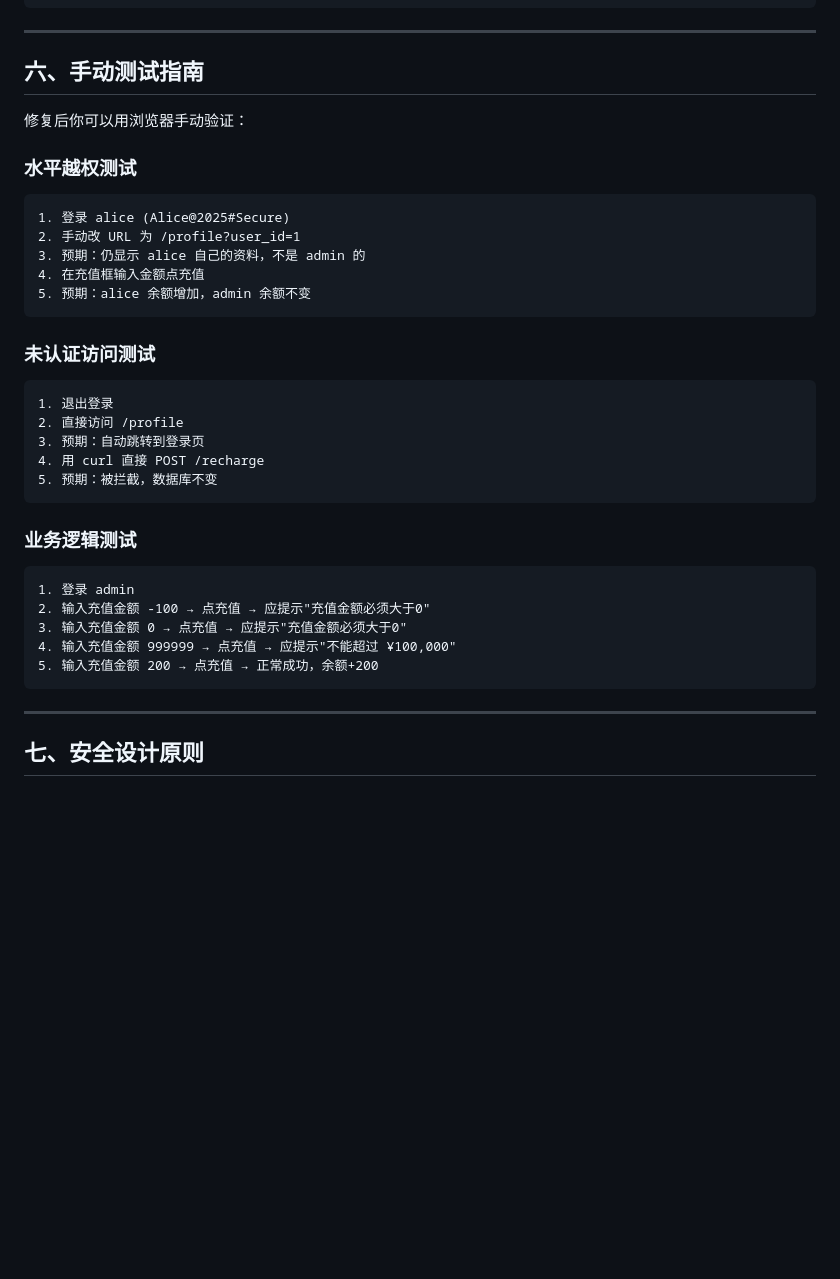
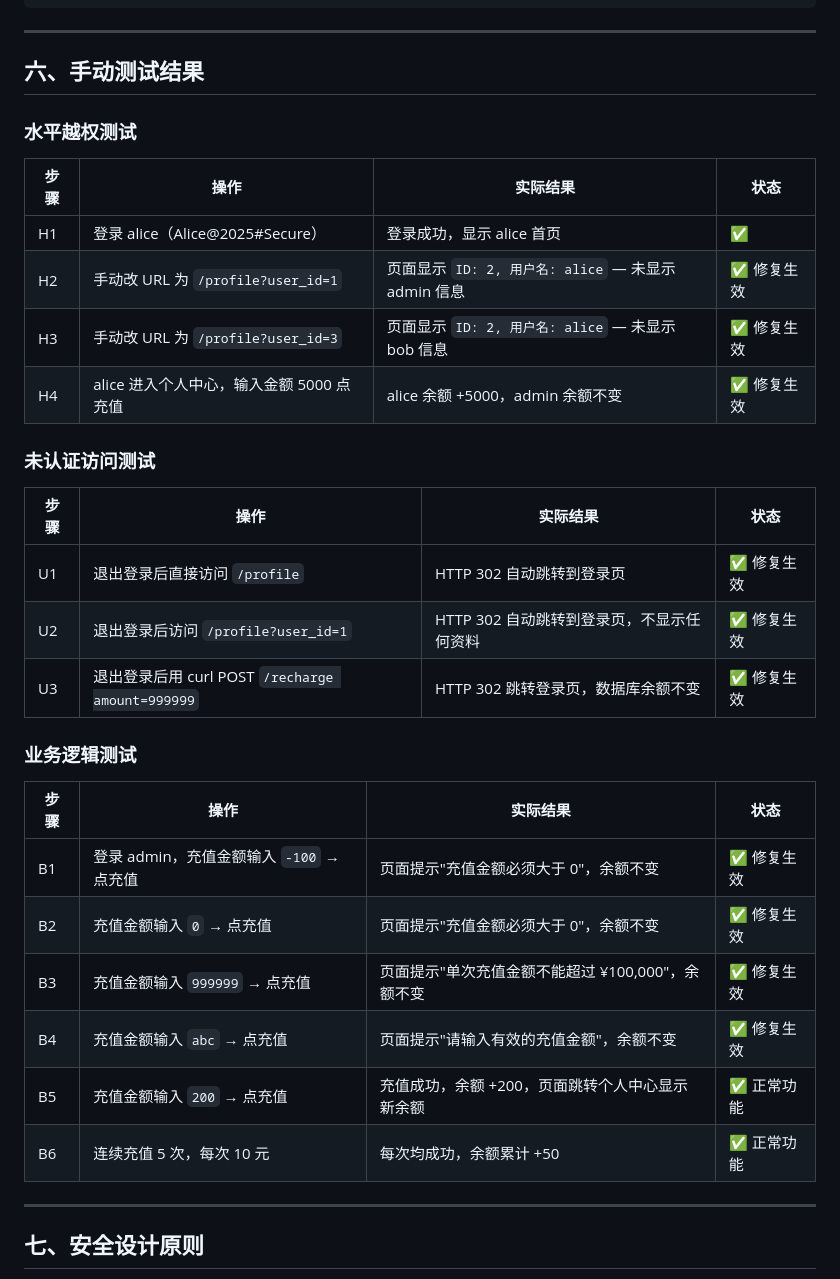
Before and after one commit to Perry88882/SecondDayOfTraining, a Markdown page: 越权漏洞与业务逻辑漏洞测试修复报告.md, the part around the change. Rendered like a GitHub page; blank space fills up the shorter version.

Commit message:
更新越权报告：手动测试指南 → 手动测试结果（实际数据）

````diff
--- a/越权漏洞与业务逻辑漏洞测试修复报告.md
+++ b/越权漏洞与业务逻辑漏洞测试修复报告.md
@@ -320,39 +320,35 @@ index.html                     按钮链接移除user_id参数             templ
 
 ---
 
-## 六、手动测试指南
-
-修复后你可以用浏览器手动验证：
+## 六、手动测试结果
 
 ### 水平越权测试
 
-```
-1. 登录 alice (Alice@2025#Secure)
-2. 手动改 URL 为 /profile?user_id=1
-3. 预期：仍显示 alice 自己的资料，不是 admin 的
-4. 在充值框输入金额点充值
-5. 预期：alice 余额增加，admin 余额不变
-```
+| 步骤 | 操作 | 实际结果 | 状态 |
+|------|------|---------|------|
+| H1 | 登录 alice（Alice@2025#Secure） | 登录成功，显示 alice 首页 | ✅ |
+| H2 | 手动改 URL 为 `/profile?user_id=1` | 页面显示 `ID: 2, 用户名: alice` — 未显示 admin 信息 | ✅ 修复生效 |
+| H3 | 手动改 URL 为 `/profile?user_id=3` | 页面显示 `ID: 2, 用户名: alice` — 未显示 bob 信息 | ✅ 修复生效 |
+| H4 | alice 进入个人中心，输入金额 5000 点充值 | alice 余额 +5000，admin 余额不变 | ✅ 修复生效 |
 
 ### 未认证访问测试
 
-```
-1. 退出登录
-2. 直接访问 /profile
-3. 预期：自动跳转到登录页
-4. 用 curl 直接 POST /recharge
-5. 预期：被拦截，数据库不变
-```
+| 步骤 | 操作 | 实际结果 | 状态 |
+|------|------|---------|------|
+| U1 | 退出登录后直接访问 `/profile` | HTTP 302 自动跳转到登录页 | ✅ 修复生效 |
+| U2 | 退出登录后访问 `/profile?user_id=1` | HTTP 302 自动跳转到登录页，不显示任何资料 | ✅ 修复生效 |
+| U3 | 退出登录后用 curl POST `/recharge amount=999999` | HTTP 302 跳转登录页，数据库余额不变 | ✅ 修复生效 |
 
 ### 业务逻辑测试
 
-```
-1. 登录 admin
-2. 输入充值金额 -100 → 点充值 → 应提示"充值金额必须大于0"
-3. 输入充值金额 0 → 点充值 → 应提示"充值金额必须大于0"
-4. 输入充值金额 999999 → 点充值 → 应提示"不能超过 ¥100,000"
-5. 输入充值金额 200 → 点充值 → 正常成功，余额+200
-```
+| 步骤 | 操作 | 实际结果 | 状态 |
+|------|------|---------|------|
+| B1 | 登录 admin，充值金额输入 `-100` → 点充值 | 页面提示"充值金额必须大于 0"，余额不变 | ✅ 修复生效 |
+| B2 | 充值金额输入 `0` → 点充值 | 页面提示"充值金额必须大于 0"，余额不变 | ✅ 修复生效 |
+| B3 | 充值金额输入 `999999` → 点充值 | 页面提示"单次充值金额不能超过 ¥100,000"，余额不变 | ✅ 修复生效 |
+| B4 | 充值金额输入 `abc` → 点充值 | 页面提示"请输入有效的充值金额"，余额不变 | ✅ 修复生效 |
+| B5 | 充值金额输入 `200` → 点充值 | 充值成功，余额 +200，页面跳转个人中心显示新余额 | ✅ 正常功能 |
+| B6 | 连续充值 5 次，每次 10 元 | 每次均成功，余额累计 +50 | ✅ 正常功能 |
 
 ---
 
````
